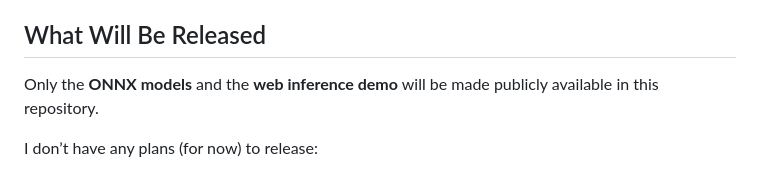
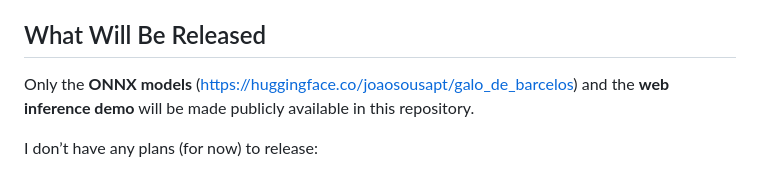
Before and after one commit to joaosousa1/Browser-ONNX-Image-Inference, a Markdown page: Readme.md, the part around one of its changes. Drawn GitHub-style.

Commit message:
Enhance README with images and ONNX model link
Updated README to include links to ONNX models and improved formatting.

```diff
--- a/Readme.md
+++ b/Readme.md
@@ -41,7 +54,7 @@ In this first phase, my goal is simply to get the best results I can squeeze out
 
 ## What Will Be Released
 
-Only the **ONNX models** and the **web inference demo** will be made publicly available in this repository.
+Only the **ONNX models** (https://huggingface.co/joaosousapt/galo_de_barcelos) and the **web inference demo** will be made publicly available in this repository.
 
 I don’t have any plans (for now) to release:
 - the dataset
```
Also changed, not shown: other parts of Readme.md (+13 -0 lines).
